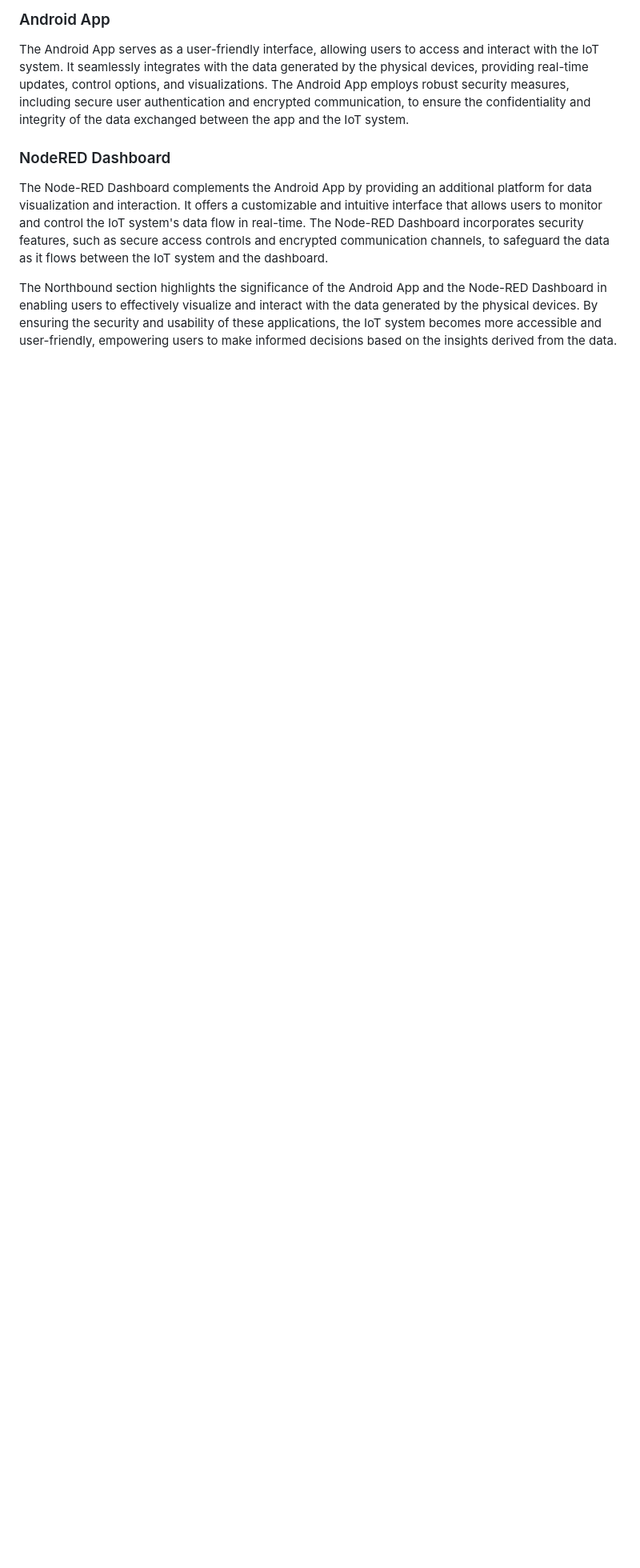
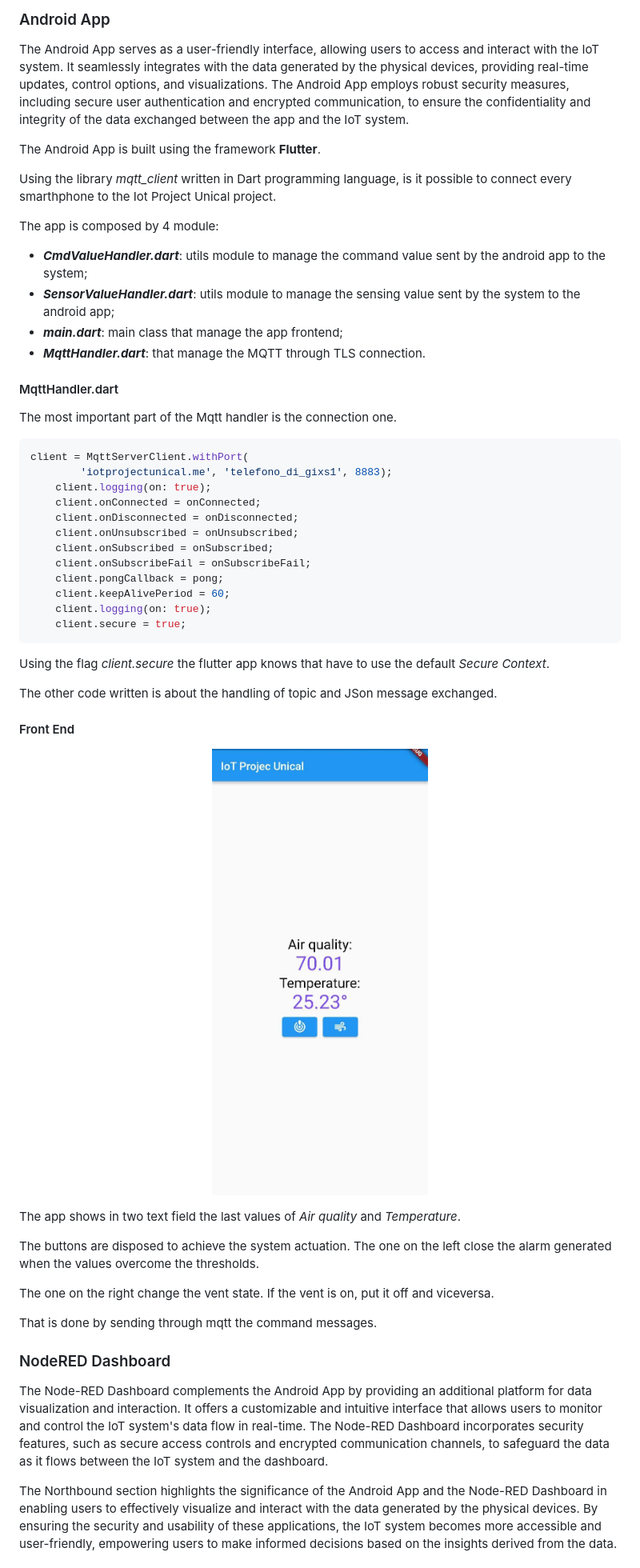
Before and after one commit to Gixs/IotProjectUnical, a Markdown page: doc/report.md, the part around the change printed below. Shown: that part at 80% size. Drawn GitHub-style; pictures changed too: doc/images/android_app.jpg (added); blank space fills up the shorter version.

Commit message:
Androdi app documentation

````diff
--- a/doc/report.md
+++ b/doc/report.md
@@ -400,6 +402,55 @@ The Northbound section of this report focuses on the applications that transpare
 
 The Android App serves as a user-friendly interface, allowing users to access and interact with the IoT system. It seamlessly integrates with the data generated by the physical devices, providing real-time updates, control options, and visualizations. The Android App employs robust security measures, including secure user authentication and encrypted communication, to ensure the confidentiality and integrity of the data exchanged between the app and the IoT system.
 
+The Android App is built using the framework **Flutter**.
+
+Using the library *mqtt_client* written in Dart programming language, is it possible to connect every smarthphone to the Iot Project Unical project.
+
+The app is composed by 4 module:
+- ***CmdValueHandler.dart***: utils module to manage the command value sent by the android app to the system;
+- ***SensorValueHandler.dart***: utils module to manage the sensing value sent by the system to the android app;
+- ***main.dart***: main class that manage the app frontend;
+- ***MqttHandler.dart***: that manage the MQTT through TLS connection.
+
+#### MqttHandler.dart
+
+The most important part of the Mqtt handler is the connection one.
+
+``` Dart
+client = MqttServerClient.withPort(
+        'iotprojectunical.me', 'telefono_di_gixs1', 8883);
+    client.logging(on: true);
+    client.onConnected = onConnected;
+    client.onDisconnected = onDisconnected;
+    client.onUnsubscribed = onUnsubscribed;
+    client.onSubscribed = onSubscribed;
+    client.onSubscribeFail = onSubscribeFail;
+    client.pongCallback = pong;
+    client.keepAlivePeriod = 60;
+    client.logging(on: true);
+    client.secure = true;
+```
+
+Using the flag *client.secure* the flutter app knows that have to use the default *Secure Context*.
+
+The other code written is about the handling of topic and JSon message exchanged.
+
+#### Front End
+
+
+<p align="center">
+  <img src="images/android_app.jpg" alt="Android App Front End" width="300">
+</p>
+
+The app shows in two text field the last values of *Air quality* and *Temperature*.
+
+The buttons are disposed to achieve the system actuation.
+The one on the left close the alarm generated when the values overcome the thresholds.
+
+The one on the right change the vent state. If the vent is on, put it off and viceversa.
+
+That is done by sending through mqtt the command messages.
+
 ### NodeRED Dashboard
 
 The Node-RED Dashboard complements the Android App by providing an additional platform for data visualization and interaction. It offers a customizable and intuitive interface that allows users to monitor and control the IoT system's data flow in real-time. The Node-RED Dashboard incorporates security features, such as secure access controls and encrypted communication channels, to safeguard the data as it flows between the IoT system and the dashboard.
````
Also changed, not shown: other parts of doc/report.md (+3 -1 lines), 3 other files.
